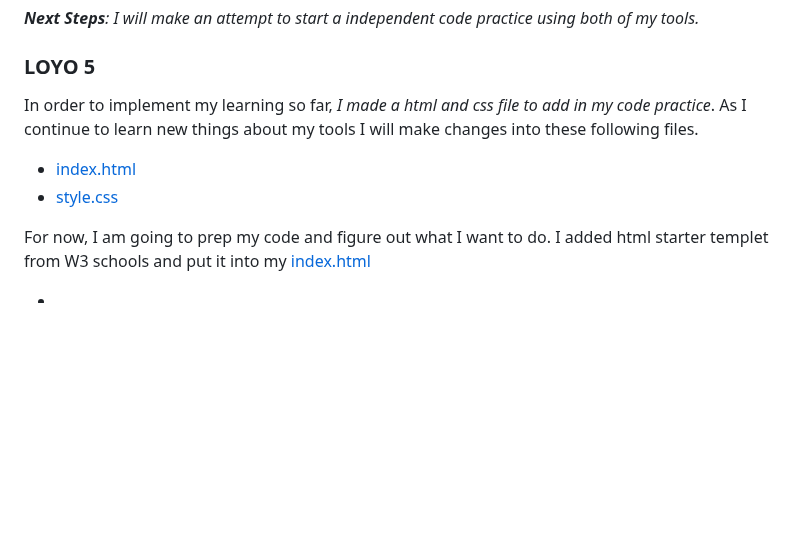
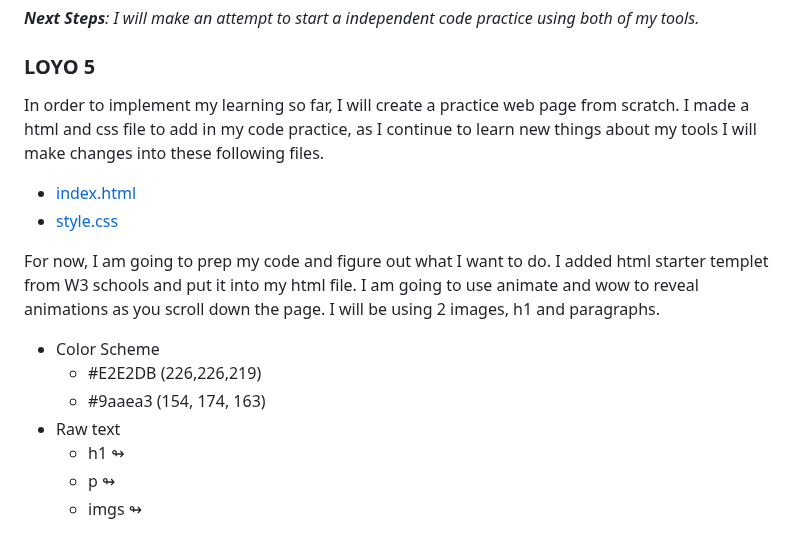
Before and after one commit to liane4323/sep10-freedom-project, a Markdown page: tool/learning-log.md, the part around the change. GitHub-like rendering; blank space fills up the shorter version.

Commit message:
planning

```diff
--- a/tool/learning-log.md
+++ b/tool/learning-log.md
@@ -80,14 +80,21 @@ _**Next Steps**: I will make an attempt to start a independent code practice usi
 
 ### LOYO 5
 
-In order to implement my learning so far, _I made a html and css file to add in my code practice_. As I continue to learn new things about my tools I will make changes into these following files.
+In order to implement my learning so far, I will create a practice web page from scratch. I made a html and css file to add in my code practice, as I continue to learn new things about my tools I will make changes into these following files.
 
 *  <a href=index.html> index.html </a>
 *  <a href=style.css> style.css </a>
 
-For now, I am going to prep my code and figure out what I want to do. I added html starter templet from W3 schools and put it into my <a href=index.html> index.html </a>
+For now, I am going to prep my code and figure out what I want to do. I added html starter templet from W3 schools and put it into my html file. I am going to use animate and wow to reveal animations as you scroll down the page. I will be using 2 images, h1 and paragraphs.
 
-*
+* Color Scheme
+  * #E2E2DB (226,226,219)
+  * #9aaea3 (154, 174, 163)
+* Raw text
+  * h1 ↬
+  * p ↬
+  * imgs ↬
+
 
 
 
```
